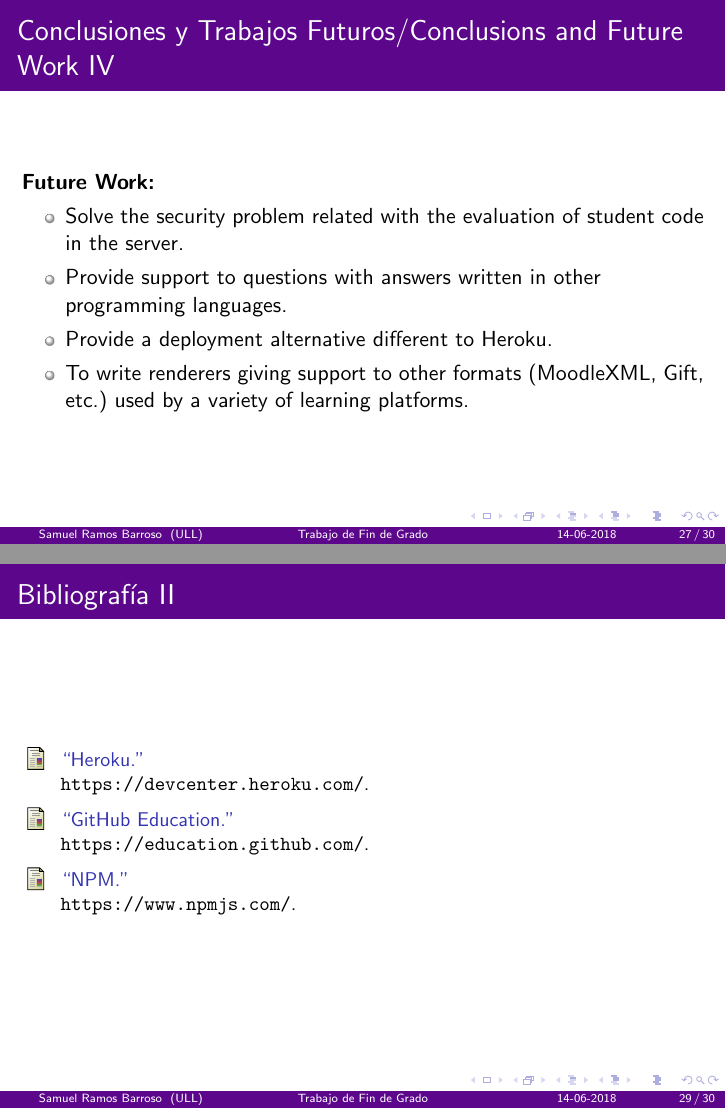
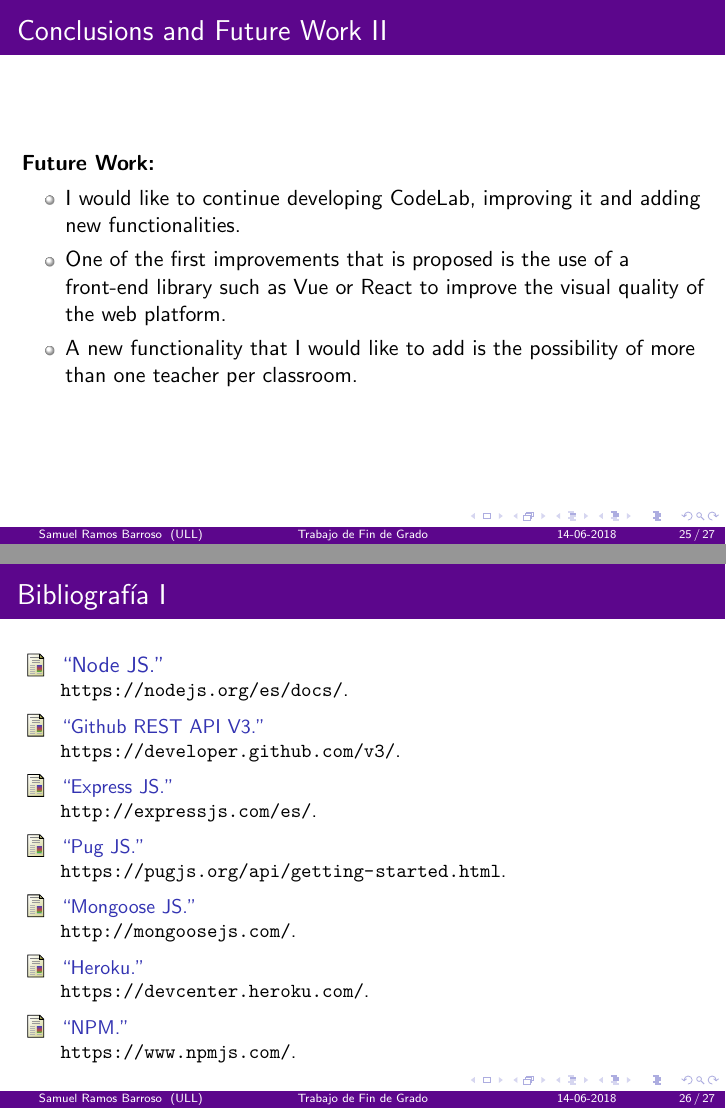
Before and after one commit to ULL-ESIT-GRADOII-TFG/presentacion-samuel-ramos, LaTeX slides (presentacion_tfg.tex, which reads presentacion_tfg.bib): pages 27 and 29 of 30 before the commit and pages 25 and 26 of 27 after it, joined at a grey line. Compiled offline with pdfLaTeX.

Commit message:
adding conclusions

```diff
--- a/presentacion_tfg.bib
+++ b/presentacion_tfg.bib
@@ -42,5 +29,3 @@
-   title     = {{GitHub Education}},
-   note      = {\small \url{https://education.github.com/}}
 }
 
 @MISC{B10,
--- a/presentacion_tfg.tex
+++ b/presentacion_tfg.tex
@@ -350,8 +350,8 @@ Director: Casiano Rodríguez León
 
 %+++++++++++++++++++++++++++++++++++++++++++++++++++++++++++++++++++++++++++++++++++++++++++++++++++++++++++
 
-\section{Conclusiones y Trabajos Futuros/Conclusions and Future Work}
+\section{Conclusions and Future Work}
 \begin{frame}[allowframebreaks]
-  \frametitle{Conclusiones y Trabajos Futuros/Conclusions and Future Work}
+  \frametitle{Conclusions and Future Work}
 
   \begin{itemize}
@@ -364,6 +357,0 @@ Director: Casiano Rodríguez León
-  \end{itemize}
-  \framebreak
-  %+++++++++++++++++++++++++++++++++++++++++++++++++++++++++++++++++++++++++++++++++++++++++++++++++++++++++++++++++++++++++++++++++++++++++++
-
-  {\bf Trabajos Futuros:}
-  \begin{itemize}
@@ -374,5 +358,6 @@ Director: Casiano Rodríguez León
-  \end{itemize}
-  \framebreak
-  %+++++++++++++++++++++++++++++++++++++++++++++++++++++++++++++++++++++++++++++++++++++++++++++++++++++++++++++++++++++++++++++++++++++++++++
-
-  \begin{itemize}
+    \item CodeLab was born as a tool that aims to extend the functionality of other tools such as Github
+          Classroom, adding specific functions for the teachers to support the management of courses and
+          the correction of programming labs.
+    \item The platform has been designed with ease of use in mind for those who are not familiar with GitHub.
+    \item Version control offers many advantages to developers. Most deveopment companies use the git
+          version control system, and consequently it is essential that students learn to handle git correctly.
@@ -387,10 +367,10 @@ Director: Casiano Rodríguez León
 
   {\bf Future Work:}
   \begin{itemize}
-    \item Solve the security problem related with the evaluation of student code in the server.
-    \item Provide support to questions with answers written in other programming languages.
-    \item Provide a deployment alternative different to Heroku.
-    \item To write renderers giving support to other formats (MoodleXML, Gift, etc.) used by a variety of learning platforms.
+    \item I would like to continue developing CodeLab, improving it and adding new functionalities.
+    \item One of the first improvements that is proposed is the use of a front-end library such as Vue
+          or React to improve the visual quality of the web platform.
+    \item A new functionality that I would like to add is the possibility of more than one teacher per classroom.
   \end{itemize}
 \end{frame}
 
```
Also changed, not shown: presentacion_tfg.pdf, presentacion_tfg.bib (13 more changed lines), presentacion_tfg.tex (17 more changed lines).
